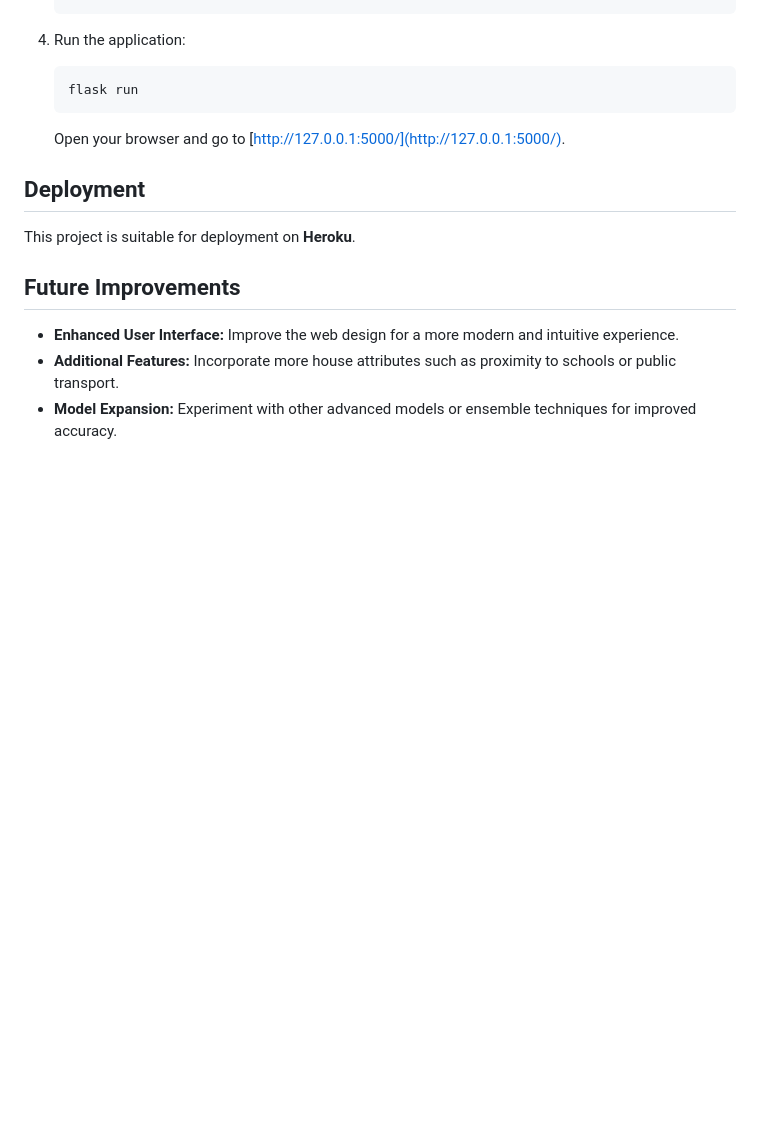
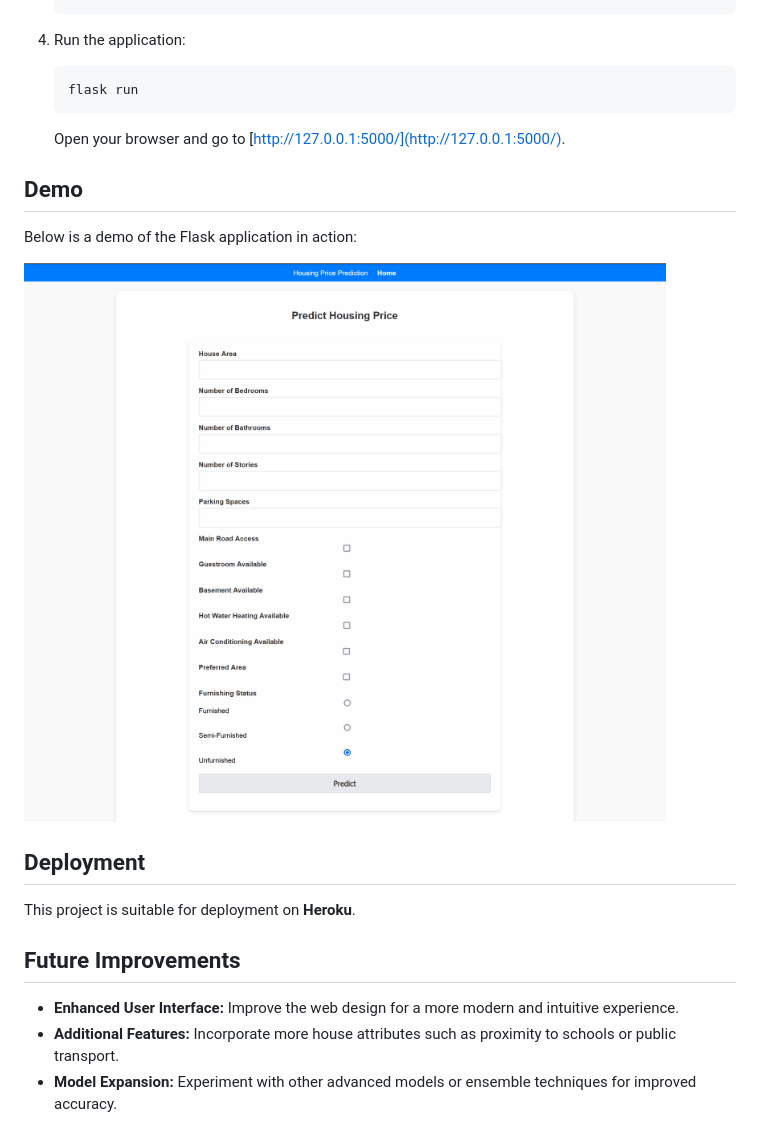
Before and after one commit to spicyneutrino/Housing-Prediction, a Markdown page: README.md, the part around the change. Rendered like a GitHub page; blank space fills up the shorter version.

Commit message:
Add Demo GIF

````diff
--- a/README.md
+++ b/README.md
@@ -63,6 +63,11 @@ The application uses a **LightGBM Regressor**, selected after training and evalu
     ```
     Open your browser and go to [http://127.0.0.1:5000/](http://127.0.0.1:5000/).
 
+## Demo
+Below is a demo of the Flask application in action:
+
+![Flask App Demo](https://raw.githubusercontent.com/spicyneutrino/Housing-Prediction/refs/heads/main/HousingPricePrediction.gif)
+
 ## Deployment
 This project is suitable for deployment on **Heroku**.
 
````
